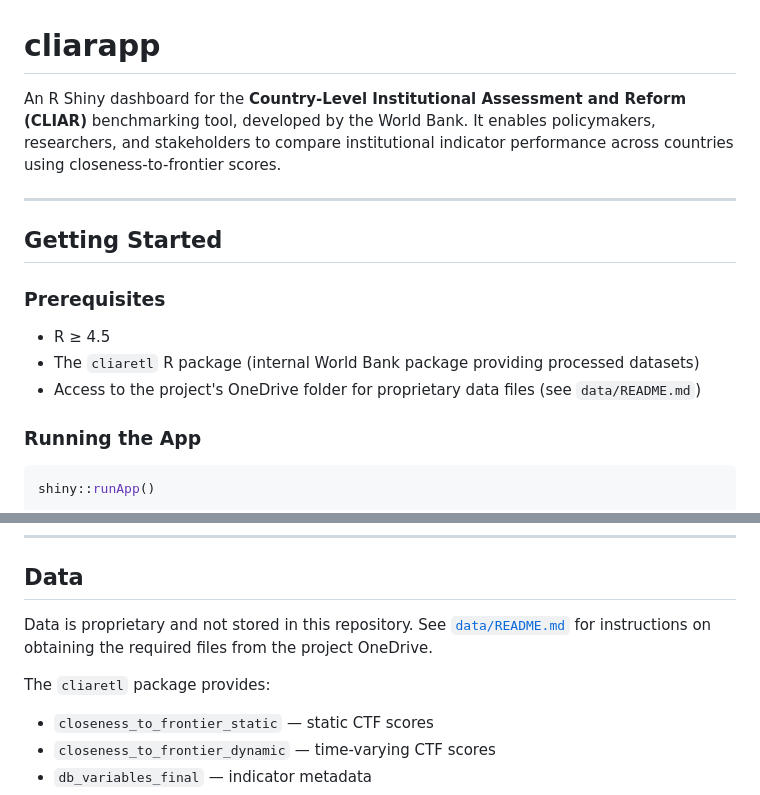
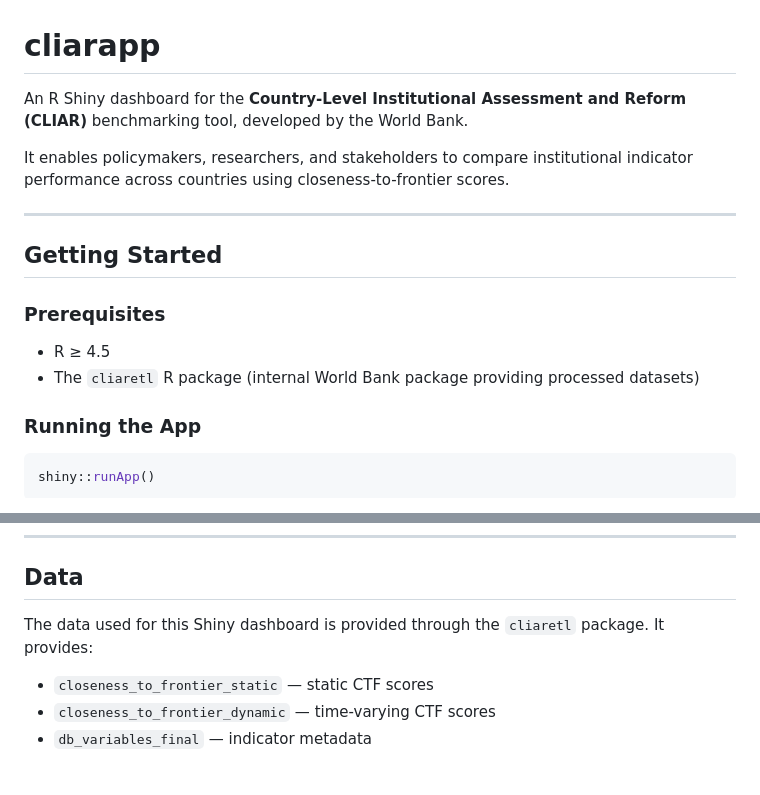
Before and after one commit to WB-PIDA-Data-Science-Shop/cliarapp, a Markdown page: README.md, 2 parts joined by grey strips. Rendered like a GitHub page; blank space fills up the shorter version.

```diff
--- a/README.md
+++ b/README.md
@@ -1,6 +1,8 @@
 # cliarapp
 
-An R Shiny dashboard for the **Country-Level Institutional Assessment and Reform (CLIAR)** benchmarking tool, developed by the World Bank. It enables policymakers, researchers, and stakeholders to compare institutional indicator performance across countries using closeness-to-frontier scores.
+An R Shiny dashboard for the **Country-Level Institutional Assessment and Reform (CLIAR)** benchmarking tool, developed by the World Bank.
+
+It enables policymakers, researchers, and stakeholders to compare institutional indicator performance across countries using closeness-to-frontier scores.
 
 ---
 
@@ -10,7 +12,6 @@ An R Shiny dashboard for the **Country-Level Institutional Assessment and Reform
 
 - R ≥ 4.5
 - The `cliaretl` R package (internal World Bank package providing processed datasets)
-- Access to the project's OneDrive folder for proprietary data files (see `data/README.md`)
 
 ### Running the App
 
@@ -102,9 +103,7 @@ cliarapp/
 
 ## Data
 
-Data is proprietary and not stored in this repository. See [`data/README.md`](data/README.md) for instructions on obtaining the required files from the project OneDrive.
-
-The `cliaretl` package provides:
+The data used for this Shiny dashboard is provided through the `cliaretl` package. It provides:
 - `closeness_to_frontier_static` — static CTF scores
 - `closeness_to_frontier_dynamic` — time-varying CTF scores
 - `db_variables_final` — indicator metadata
```
